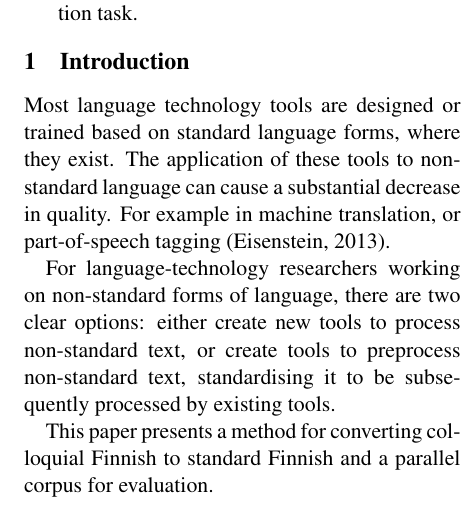
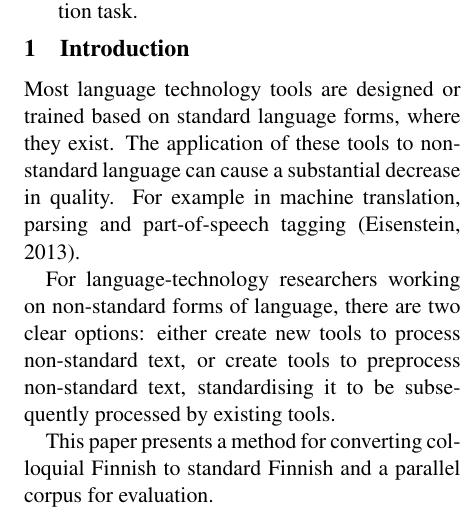
Before and after one commit to apertium/papers, a LaTeX paper (finnormal-nodalida-2015/finnormal2015.tex): part of one column of page 1 of 5, cut so that both start at the same text. Compiled offline with pdfLaTeX.

Commit message:
one more thing
git-svn-id: https://svn.code.sf.net/p/apertium/svn/branches/papers/@58589 72bbbca6-d526-0410-a7d9-f06f51895060

```diff
--- a/finnormal-nodalida-2015/finnormal2015.tex
+++ b/finnormal-nodalida-2015/finnormal2015.tex
@@ -54,7 +54,7 @@
 Most language technology tools are designed or trained based on standard language
 forms, where they exist. The application of these tools to non-standard
 language can cause a substantial decrease in quality. For example in machine translation,
-or part-of-speech tagging \cite{eisenstein2013}.
+parsing and part-of-speech tagging \cite{eisenstein2013}.
 
 For language-technology researchers working on non-standard forms of language, there are
 two clear options: either create new tools to process non-standard text,
```
Also changed, not shown: finnormal-nodalida-2015/finnormal2015.bib (+1 -2 lines), assim-eamt-2015/eng-kaz/synonyms (1).txt (line endings or trailing spaces), assim-eamt-2015/eu-es/Synonyms.txt (line endings or trailing spaces), assim-eamt-2015/tat-rus/synonyms.txt (line endings or trailing spaces), assim-eamt-2015/tat-rus/tables.tex (line endings or trailing spaces), codeswitch-cltw-2014/codeswitch_camera_ready.tex (line endings or trailing spaces), 1 other file.
